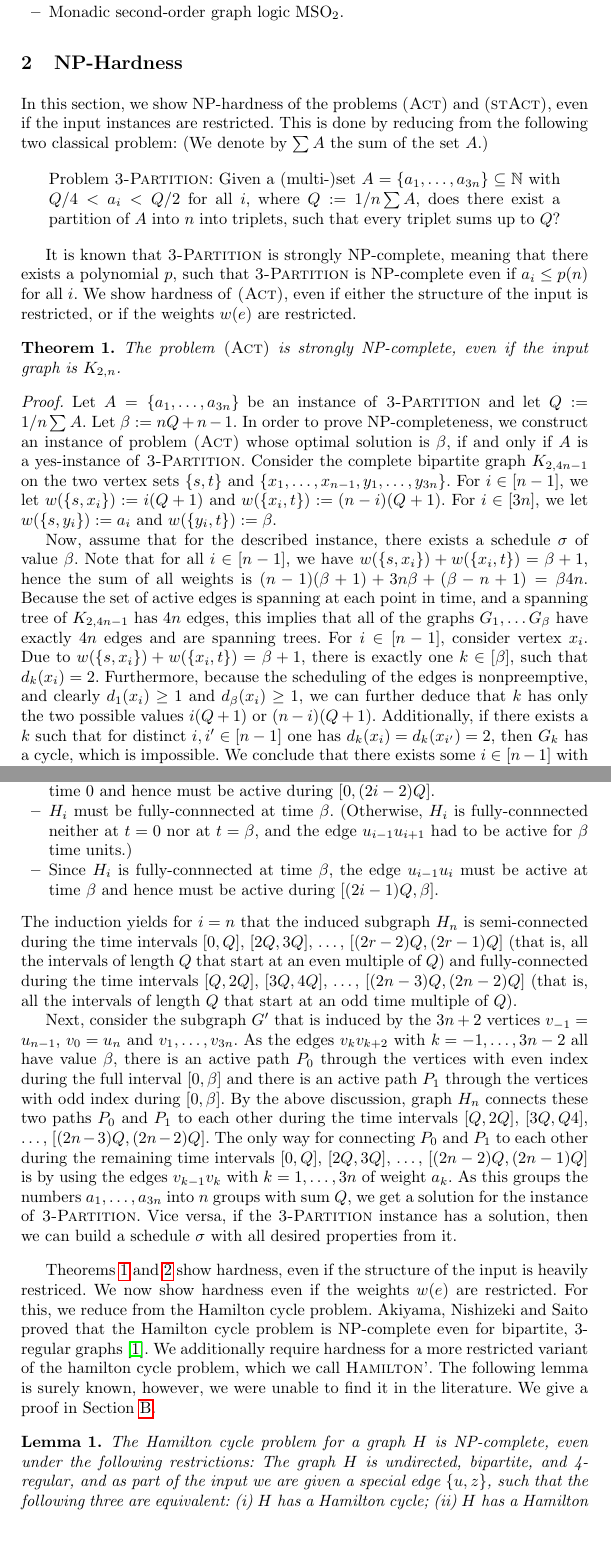
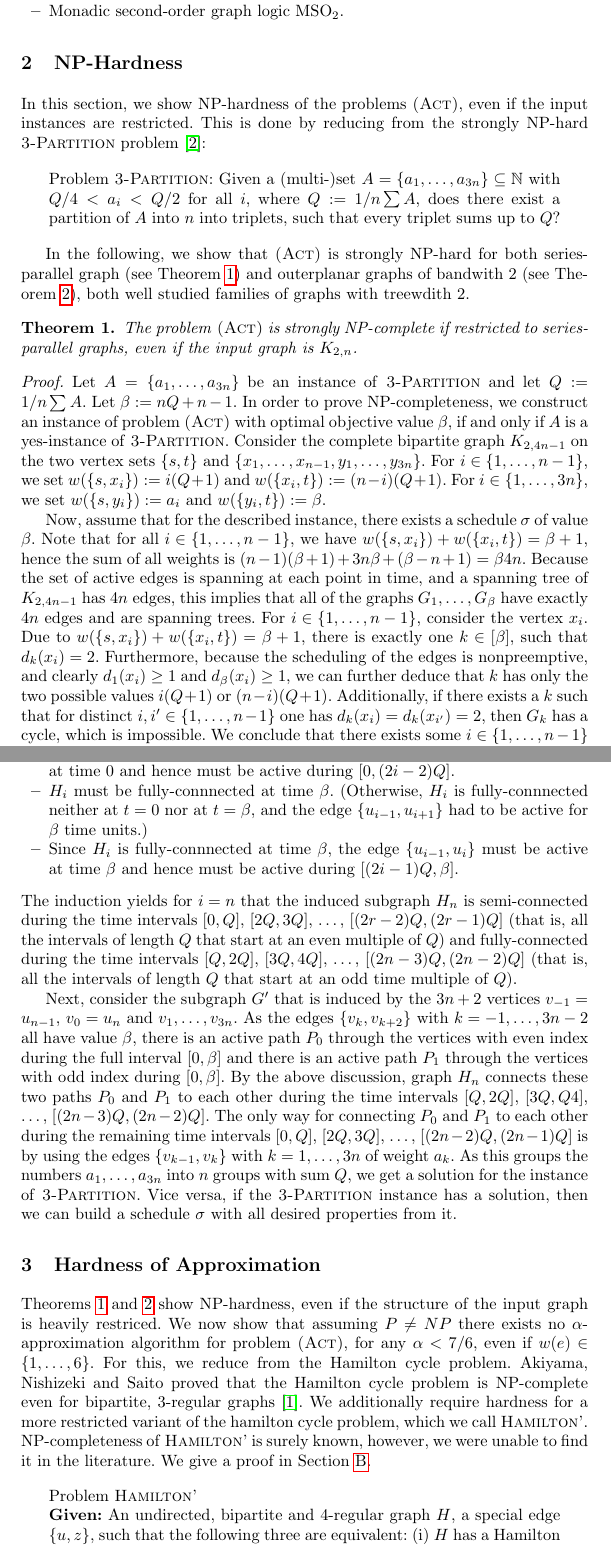
Before and after one commit to BrainstoneX/edge-activation, a LaTeX thesis (edge_activation.tex): two parts of pages 4 and 6 of 14, joined at a grey line, cut so that both start at the same text, the shorter picture padded with empty space. Compiled offline with pdfLaTeX.

Commit message:
Added Stefan's changes

```diff
--- a/edge_activation.tex
+++ b/edge_activation.tex
@@ -173,7 +175,8 @@ We denote by $G[V']$ the \emph{induced subgraph} on $V'$. By removing the vertex
 \section{NP-Hardness}
 \label{sec:hardness}
 
-In this section, we show NP-hardness of the problems \act\ and \stact, even if the input instances are restricted. This is done by reducing from the following two classical problem: (We denote by $\sum A$ the sum of the set $A$.)
+In this section, we show NP-hardness of the problems {\act}, even if the input instances are restricted.
+This is done by reducing from the strongly NP-hard \textsc{3-Partition} problem~\cite{garey1979computers}:
 
 
 \begin{quote}
@@ -182,17 +185,18 @@ Problem \textsc{3-Partition}: Given a (multi-)set $A = \set{a_1, \ldots, a_{3n}}
 
 \end{quote}
 
-It is known  that \textsc{3-Partition} is strongly NP-complete, meaning that there exists a polynomial $p$, such that \textsc{3-Partition} is NP-complete even if $a_i \leq p(n)$ for all $i$.
-We show hardness of {\act}, even if either the structure of the input is restricted, or if the weights $w(e)$ are restricted.
+In the following, we show that {\act} is strongly NP-hard for both series-parallel graph (see Theorem~\ref{thm:hardness_complete_bipartite}) and
+outerplanar graphs of bandwith~2 (see Theorem~\ref{thm:hardness_bandwidth}), both well studied families of
+graphs with treewdith~2.
 
 \begin{theorem}
 \label{thm:hardness_complete_bipartite}
-The problem \act\ is strongly NP-complete, even if the input graph is $K_{2,n}$.
+The problem \act\ is strongly NP-complete if restricted to series-parallel graphs, even if the input graph is $K_{2,n}$.
 \end{theorem}
 \begin{proof}
-Let $A = \fromto{a_1}{a_{3n}}$ be an instance of \textsc{3-Partition} and let $Q := 1/n \sum A$. Let $\beta := nQ + n - 1$. In order to prove NP-completeness, we construct an instance of problem \act\ whose optimal solution is $\beta$, if and only if $A$ is a yes-instance of \textsc{3-Partition}. Consider the  complete bipartite graph $K_{2,4n-1}$ on the two vertex sets $\set{s, t}$ and $\set{x_1, \ldots, x_{n-1}, y_1, \ldots, y_{3n}}$. For $i \in [n-1]$, we let $w(\set{s,x_i}) := i(Q + 1)$ and $w(\set{x_i,t}) := (n - i)(Q + 1)$. For $i \in [3n]$, we let $w(\set{s,y_i}) := a_i$ and $w(\set{y_i,t}) := \beta$.
+Let $A = \fromto{a_1}{a_{3n}}$ be an instance of \textsc{3-Partition} and let $Q := 1/n \sum A$. Let $\beta := nQ + n - 1$. In order to prove NP-completeness, we construct an instance of problem \act\ with optimal objective value $\beta$, if and only if $A$ is a yes-instance of \textsc{3-Partition}. Consider the  complete bipartite graph $K_{2,4n-1}$ on the two vertex sets $\set{s, t}$ and $\set{x_1, \ldots, x_{n-1}, y_1, \ldots, y_{3n}}$. For $i \in \{1, \dots,n-1\}$, we set $w(\set{s,x_i}) := i(Q + 1)$ and $w(\set{x_i,t}) := (n - i)(Q + 1)$. For $i \in \{1,\dots,3n\}$, we set $w(\set{s,y_i}) := a_i$ and $w(\set{y_i,t}) := \beta$.
 
-Now, assume that for the described instance, there exists a schedule $\sigma$ of value $\beta$. Note that for all $i \in [n-1]$, we have $w(\set{s,x_i}) + w(\set{x_i,t}) = \beta + 1$, hence the sum of all weights is $(n-1)(\beta + 1) + 3n\beta + (\beta - n + 1) = \beta 4n$. Because the set of active edges is spanning at each point in time, and a spanning tree of $K_{2, 4n-1}$ has $4n$ edges, this implies that all of the graphs $G_1, \dots G_\beta$ have exactly $4n$ edges and are spanning trees. For $i \in [n-1
-]$, consider vertex $x_i$.  Due to $w(\set{s,x_i}) + w(\set{x_i,t}) = \beta + 1$, there is exactly one $k \in [\beta]$, such that $d_k(x_i) = 2$. Furthermore, because the scheduling of the edges is nonpreemptive, and clearly $d_1(x_i) \geq 1$ and $d_\beta(x_i) \geq 1$, we can further deduce that $k$ has only the two possible values $i(Q+1)$ or $(n-i)(Q+1)$. Additionally, if there exists a $k$ such that for distinct $i, i' \in [n-1]$ one has $d_k(x_i) = d_k(x_{i'}) = 2$, then $G_k$ has a cycle, which is impossible. We conclude that there exists some $i \in [n-1]$ with $d_k(x_i) = 2$ if and only if $k \in \set{Q+1, 2(Q+1), \dots (n-1)(Q+1)}$. But this is a set of $n-1$ equidistant numbers, in $[\beta]$, such that $n$ gaps of size $Q$ are created. Using again acyclicity of $G_1, \dots, G_\beta$, it is then easy to see that the scheduling of the edges $\fromto{\set{s,y_1}}{\set{s,y_{3n}}}$ implies a correct 3-partion of $A$.
+Now, assume that for the described instance, there exists a schedule $\sigma$ of value $\beta$. Note that for all $i \in \{1,\dots,n-1\}$, we have $w(\set{s,x_i}) + w(\set{x_i,t}) = \beta + 1$, hence the sum of all weights is $(n-1)(\beta + 1) + 3n\beta + (\beta - n + 1) = \beta 4n$. Because the set of active edges is spanning at each point in time, and a spanning tree of $K_{2, 4n-1}$ has $4n$ edges, this implies that all of the graphs $G_1, \dots, G_\beta$ have exactly $4n$ edges and are spanning trees.
+For $i \in \{1,\dots,n-1\}$, consider the vertex $x_i$. Due to $w(\set{s,x_i}) + w(\set{x_i,t}) = \beta + 1$, there is exactly one $k \in [\beta]$, such that $d_k(x_i) = 2$. Furthermore, because the scheduling of the edges is nonpreemptive, and clearly $d_1(x_i) \geq 1$ and $d_\beta(x_i) \geq 1$, we can further deduce that $k$ has only the two possible values $i(Q+1)$ or $(n-i)(Q+1)$. Additionally, if there exists a $k$ such that for distinct $i, i' \in \{1,\dots,n-1\}$ one has $d_k(x_i) = d_k(x_{i'}) = 2$, then $G_k$ has a cycle, which is impossible. We conclude that there exists some $i \in \{1,\dots,n-1\}$ with $d_k(x_i) = 2$, if and only if $k \in \set{Q+1, 2(Q+1), \dots (n-1)(Q+1)}$. But this is a set of $n-1$ equidistant numbers, in $[\beta]$, such that $n$ gaps of size $Q$ are created. Using again acyclicity of $G_1, \dots, G_\beta$, it is easy to see that the scheduling of the edges $\fromto{\set{s,y_1}}{\set{s,y_{3n}}}$ implies a correct 3-partion of $A$.
 
 On the other hand, assume $A$ is a yes-instance. Then it is easy to see that a schedule of value $\beta$ exists. (The schedule has the same properties as the schedule $\sigma$ in the first direction of the proof.)
@@ -248,8 +252,9 @@ that are in $H_i$ but not in $H_{i-1}$:
-\item Since $H_{i-1}$ is semi-connected at time $0$, the edge $u_{i-2}u_i$ must be active at time $0$
+\item Graph $H_i$ is semi-connected at time $0$. (This is because we have by induction hypothesis that $H_{i-1}$ is semi-connected at $t=0$, so if $H_i$ would be fully-connected at $t=0$, this would imply $\sigma(\{u_{i-2}, u_i\}) = \sigma(\{u_{i-1}, u_i\}) = 0$. But then, because all involved edges have weight $w(e) > Q$, at time $t = Q+1$ we have a cycle, which is impossible.)
+\item Since $H_{i-1}$ is semi-connected at time $0$, the edge $\{u_{i-2},u_i\}$ must be active at time $0$
 and hence must be active during $[0,(2i-2)Q]$.
 \item $H_i$ must be fully-connnected at time $\beta$. (Otherwise, $H_i$ is fully-connnected neither
-at $t=0$ nor at $t=\beta$, and the edge $u_{i-1}u_{i+1}$ had to be active for $\beta$ time units.)
-\item Since $H_i$ is fully-connnected at time $\beta$, the edge $u_{i-1}u_i$ must be active at time $\beta$
+at $t=0$ nor at $t=\beta$, and the edge $\{u_{i-1},u_{i+1}\}$ had to be active for $\beta$ time units.)
+\item Since $H_i$ is fully-connnected at time $\beta$, the edge $\{u_{i-1},u_i\}$ must be active at time $\beta$
 and hence must be active during $[(2i-1)Q,\beta]$.
 \end{itemize}
 The induction yields for $i=n$ that the induced subgraph $H_n$ is semi-connected during the time intervals
@@ -259,13 +264,13 @@ intervals of length $Q$ that start at an odd time multiple of $Q$).
 
 Next, consider the subgraph $G'$ that is induced by the $3n+2$ vertices $v_{-1}=u_{n-1}$, $v_0=u_n$ and
 $v_1,\ldots,v_{3n}$.
-As the edges $v_kv_{k+2}$ with $k=-1,\ldots,3n-2$ all have value $\beta$, there is an active path $P_0$
+As the edges $\{v_k, v_{k+2}\}$ with $k=-1,\ldots,3n-2$ all have value $\beta$, there is an active path $P_0$
 through the vertices with even index during the full interval $[0,\beta]$ and there is an active
 path $P_1$ through the vertices with odd index during $[0, \beta]$.
 By the above discussion, graph $H_n$ connects these two paths $P_0$ and $P_1$ to each other during the
 time intervals $[Q,2Q]$, $[3Q,Q4]$, \dots, $[(2n-3)Q,(2n-2)Q]$.
 The only way for connecting $P_0$ and $P_1$ to each other during the remaining time intervals
-$[0,Q]$, $[2Q,3Q]$, \dots, $[(2n-2)Q,(2n-1)Q]$ is by using the edges $v_{k-1}v_k$ with $k=1,\ldots,3n$ of
+$[0,Q]$, $[2Q,3Q]$, \dots, $[(2n-2)Q,(2n-1)Q]$ is by using the edges $\{v_{k-1},v_k\}$ with $k=1,\ldots,3n$ of
 weight $a_k$.
 As this groups the numbers $a_1,\ldots,a_{3n}$ into $n$ groups with sum $Q$, we get a solution
 for the instance of \textsc{3-Partition}.
@@ -273,8 +278,24 @@ Vice versa, if the \textsc{3-Partition} instance has a solution, then we can bui
 with all desired properties from it.
 \end{proof}
 
-\cref{thm:hardness_complete_bipartite,thm:hardness_bandwidth} show hardness, even if the structure of the input is heavily restriced. We now show hardness even if the weights $w(e)$ are restricted. For this, we reduce from the Hamilton cycle problem. Akiyama, Nishizeki and Saito proved that the Hamilton cycle problem is NP-complete even for bipartite, 3-regular graphs \cite{hamilton3regularBip}. We additionally require hardness for a more restricted variant of the hamilton cycle problem, which we call \textsc{Hamilton'}. The following lemma is surely known, however, we were unable to find it in the literature. We give a proof in \cref{appendix:hamilton_prime}.
+\section{Hardness of Approximation}
+\label{sec:inapprox}
+
+\cref{thm:hardness_complete_bipartite,thm:hardness_bandwidth} show NP-hardness, even if the structure of the input graph is heavily restriced.
+We now show that assuming $P \neq NP$ there exists no $\alpha$-approximation algorithm for problem {\act}, for
+any $\alpha < 7/6$, even if $w(e) \in \{1,\dots,6\}$.
+%We now show hardness even if the weights $w(e)$ are restricted.
+For this, we reduce from the Hamilton cycle problem. Akiyama, Nishizeki and Saito proved that the Hamilton cycle problem is NP-complete even for bipartite, 3-regular graphs \cite{hamilton3regularBip}. We additionally require hardness for a more restricted variant of the hamilton cycle problem, which we call \textsc{Hamilton'}. NP-completeness of \textsc{Hamilton'} is surely known, however, we were unable to find it in the literature. We give a proof in \cref{appendix:hamilton_prime}.
+
+\begin{quote}
+
+Problem \textsc{Hamilton'}
+
+\textbf{Given:} An undirected, bipartite and 4-regular graph $H$, a special edge $\set{u, z}$, such that the following three are equivalent: (i) $H$ has a Hamilton cycle; (ii) $H$ has a Hamilton cycle using the edge $\set{u, z}$; (iii) $H$ has a Hamilton path starting at $u$.
+
+\textbf{Question:} Does there exist a Hamilton cycle in $H$?
+
+\end{quote}
 
 \begin{restatable}{lemma}{hamiltonPrime}
 \label{hamilton_cycle_lemma}
-The Hamilton cycle problem for a graph $H$ is NP-complete, even under the following restrictions: The graph $H$ is undirected, bipartite, and 4-regular, and as part of the input we are given a special edge $\set{u, z}$, such that the following three are equivalent: (i) $H$ has a Hamilton cycle; (ii) $H$ has a Hamilton cycle using the edge $\set{u, z}$; (iii) $H$ has a Hamilton path starting at $u$.
```
Also changed, not shown: literature.bib (+20 -0 lines), edge_activation.tex (44 more changed lines).
